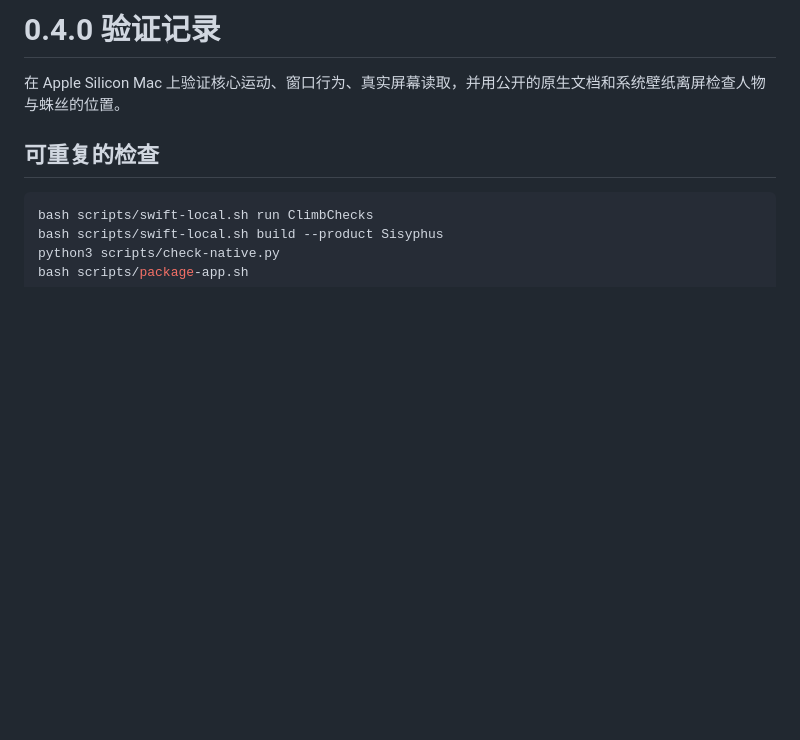
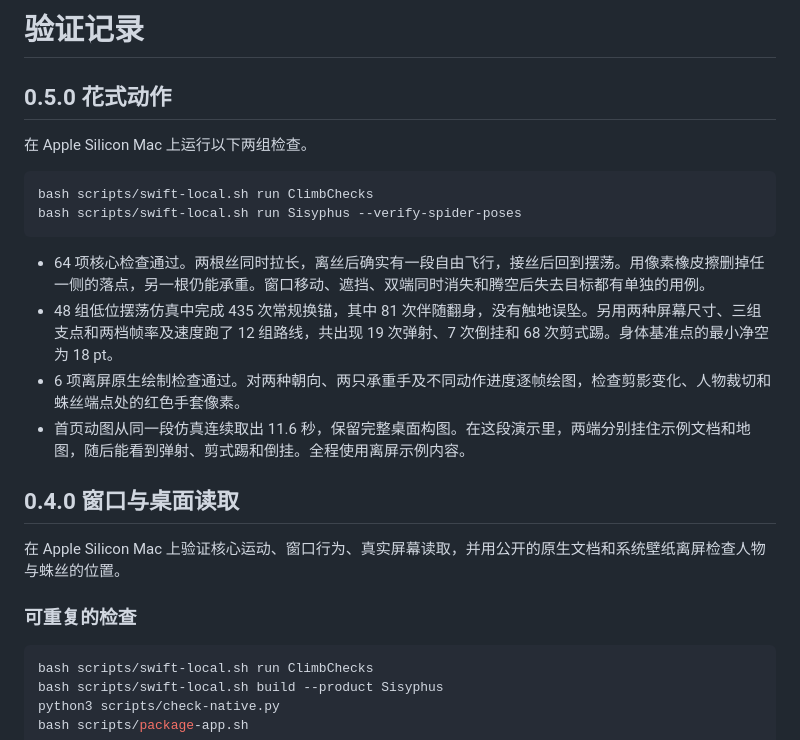
Before and after one commit to rzr002/sisyphus-desktop, a Markdown page: docs/VERIFICATION.md, the part around one of its changes. GitHub-like rendering; blank space fills up the shorter version.

````diff
--- a/docs/VERIFICATION.md
+++ b/docs/VERIFICATION.md
@@ -1,8 +1,24 @@
-# 0.4.0 验证记录
+# 验证记录
+
+## 0.5.0 花式动作
+
+在 Apple Silicon Mac 上运行以下两组检查。
+
+```bash
+bash scripts/swift-local.sh run ClimbChecks
+bash scripts/swift-local.sh run Sisyphus --verify-spider-poses
+```
+
+- 64 项核心检查通过。两根丝同时拉长，离丝后确实有一段自由飞行，接丝后回到摆荡。用像素橡皮擦删掉任一侧的落点，另一根仍能承重。窗口移动、遮挡、双端同时消失和腾空后失去目标都有单独的用例。
+- 48 组低位摆荡仿真中完成 435 次常规换锚，其中 81 次伴随翻身，没有触地误坠。另用两种屏幕尺寸、三组支点和两档帧率及速度跑了 12 组路线，共出现 19 次弹射、7 次倒挂和 68 次剪式踢。身体基准点的最小净空为 18 pt。
+- 6 项离屏原生绘制检查通过。对两种朝向、两只承重手及不同动作进度逐帧绘图，检查剪影变化、人物裁切和蛛丝端点处的红色手套像素。
+- 首页动图从同一段仿真连续取出 11.6 秒，保留完整桌面构图。在这段演示里，两端分别挂住示例文档和地图，随后能看到弹射、剪式踢和倒挂。全程使用离屏示例内容。
+
+## 0.4.0 窗口与桌面读取
 
 在 Apple Silicon Mac 上验证核心运动、窗口行为、真实屏幕读取，并用公开的原生文档和系统壁纸离屏检查人物与蛛丝的位置。
 
-## 可重复的检查
+### 可重复的检查
 
 ```bash
 bash scripts/swift-local.sh run ClimbChecks
````
Also changed, not shown: other parts of docs/VERIFICATION.md (+1 -1 lines), README.md (+5 -4 lines), docs/TECHNICAL_DESIGN.zh-CN.md (+8 -0 lines), docs/media/mac-desktop.gif, 13 other files.
